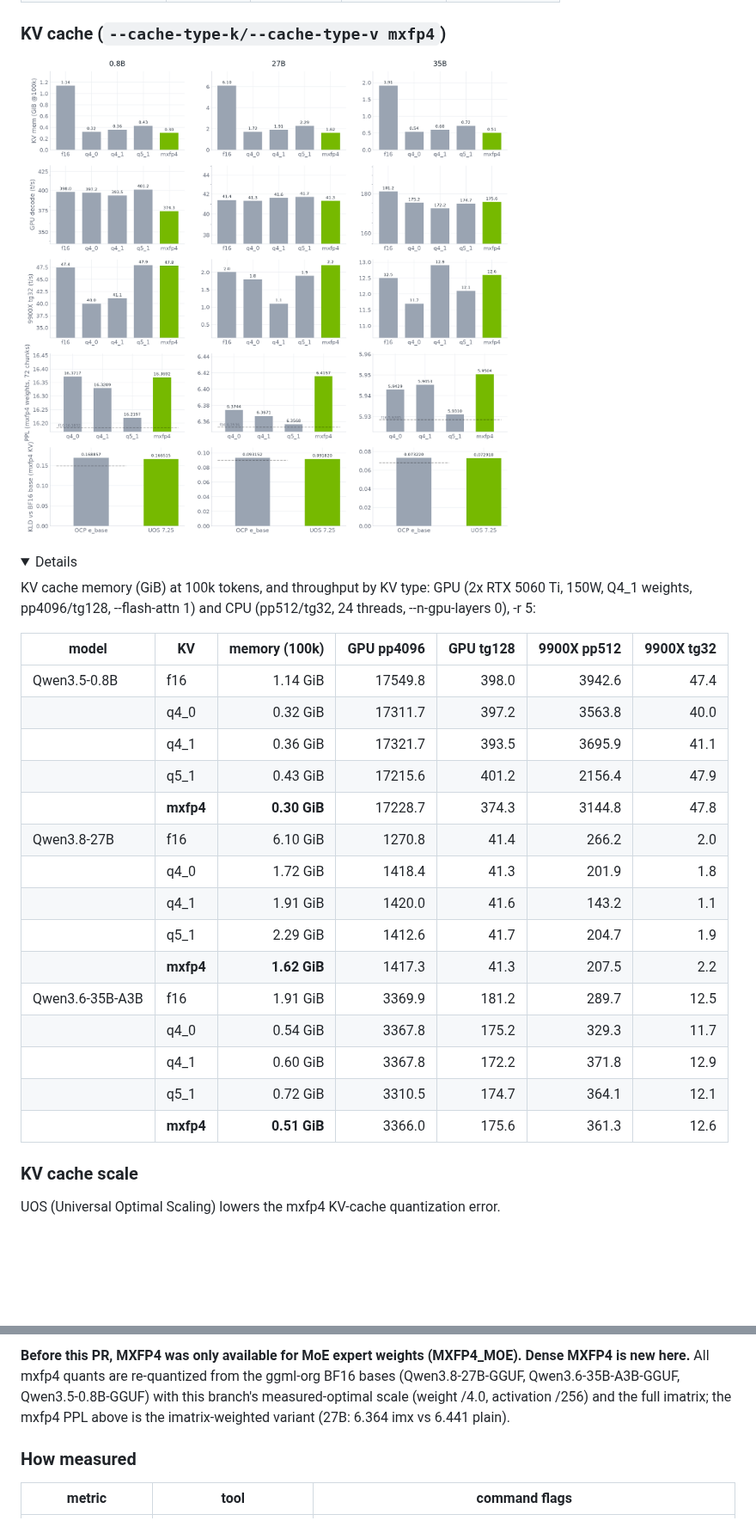
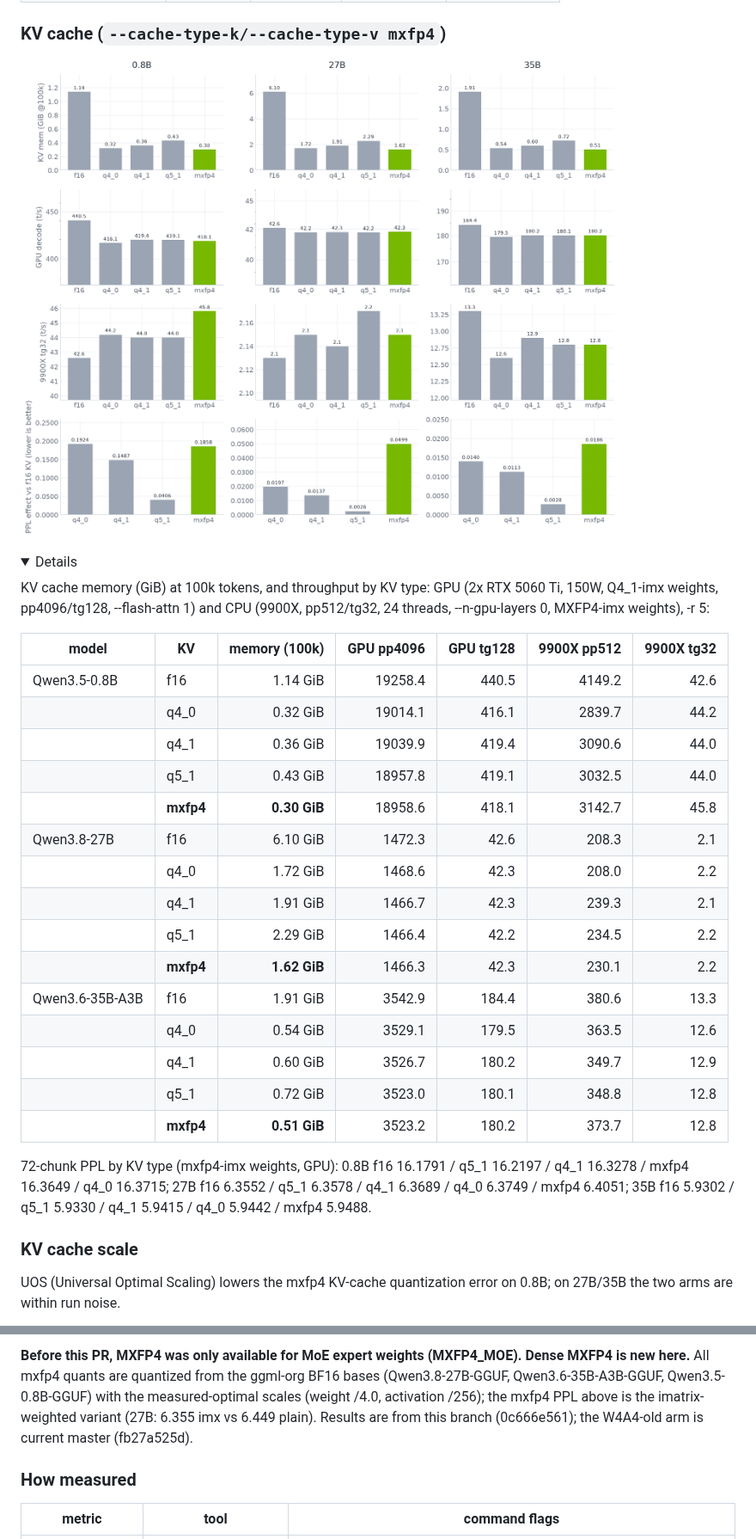
Before and after one commit to timothyeburke/mxfp4-pr-assets, a Markdown page: PR-body.md, 2 parts joined by grey strips. Shown at 86% size. Rendered like a GitHub page; pictures changed too: kv-cache.png; folded sections open; blank space fills up the shorter version.

```diff
--- a/PR-body.md
+++ b/PR-body.md
@@ -166,31 +189,32 @@ GPU: 2x RTX 5060 Ti, -sm tensor, -fa on, -r 5. CPU: 9900X, 24 threads, -r 5. 27B
 <details>
 <summary>Details</summary>
 
-KV cache memory (GiB) at 100k tokens, and throughput by KV type: GPU (2x RTX 5060 Ti, 150W, Q4_1 weights, pp4096/tg128, --flash-attn 1) and CPU (pp512/tg32, 24 threads, --n-gpu-layers 0), -r 5:
+KV cache memory (GiB) at 100k tokens, and throughput by KV type: GPU (2x RTX 5060 Ti, 150W, Q4_1-imx weights, pp4096/tg128, --flash-attn 1) and CPU (9900X, pp512/tg32, 24 threads, --n-gpu-layers 0, MXFP4-imx weights), -r 5:
 
 | model | KV | memory (100k) | GPU pp4096 | GPU tg128 | 9900X pp512 | 9900X tg32 |
 |---|---|---:|---:|---:|---:|---:|
-| Qwen3.5-0.8B | f16 | 1.14 GiB | 17549.8 | 398.0 | 3942.6 | 47.4 |
-|  | q4_0 | 0.32 GiB | 17311.7 | 397.2 | 3563.8 | 40.0 |
-|  | q4_1 | 0.36 GiB | 17321.7 | 393.5 | 3695.9 | 41.1 |
-|  | q5_1 | 0.43 GiB | 17215.6 | 401.2 | 2156.4 | 47.9 |
-|  | **mxfp4** | **0.30 GiB** | 17228.7 | 374.3 | 3144.8 | 47.8 |
-| Qwen3.8-27B | f16 | 6.10 GiB | 1270.8 | 41.4 | 266.2 | 2.0 |
-|  | q4_0 | 1.72 GiB | 1418.4 | 41.3 | 201.9 | 1.8 |
-|  | q4_1 | 1.91 GiB | 1420.0 | 41.6 | 143.2 | 1.1 |
-|  | q5_1 | 2.29 GiB | 1412.6 | 41.7 | 204.7 | 1.9 |
-|  | **mxfp4** | **1.62 GiB** | 1417.3 | 41.3 | 207.5 | 2.2 |
-| Qwen3.6-35B-A3B | f16 | 1.91 GiB | 3369.9 | 181.2 | 289.7 | 12.5 |
-|  | q4_0 | 0.54 GiB | 3367.8 | 175.2 | 329.3 | 11.7 |
-|  | q4_1 | 0.60 GiB | 3367.8 | 172.2 | 371.8 | 12.9 |
-|  | q5_1 | 0.72 GiB | 3310.5 | 174.7 | 364.1 | 12.1 |
-|  | **mxfp4** | **0.51 GiB** | 3366.0 | 175.6 | 361.3 | 12.6 |
+| Qwen3.5-0.8B | f16 | 1.14 GiB | 19258.4 | 440.5 | 4149.2 | 42.6 |
+|  | q4_0 | 0.32 GiB | 19014.1 | 416.1 | 2839.7 | 44.2 |
+|  | q4_1 | 0.36 GiB | 19039.9 | 419.4 | 3090.6 | 44.0 |
+|  | q5_1 | 0.43 GiB | 18957.8 | 419.1 | 3032.5 | 44.0 |
+|  | **mxfp4** | **0.30 GiB** | 18958.6 | 418.1 | 3142.7 | 45.8 |
+| Qwen3.8-27B | f16 | 6.10 GiB | 1472.3 | 42.6 | 208.3 | 2.1 |
+|  | q4_0 | 1.72 GiB | 1468.6 | 42.3 | 208.0 | 2.2 |
+|  | q4_1 | 1.91 GiB | 1466.7 | 42.3 | 239.3 | 2.1 |
+|  | q5_1 | 2.29 GiB | 1466.4 | 42.2 | 234.5 | 2.2 |
+|  | **mxfp4** | **1.62 GiB** | 1466.3 | 42.3 | 230.1 | 2.2 |
+| Qwen3.6-35B-A3B | f16 | 1.91 GiB | 3542.9 | 184.4 | 380.6 | 13.3 |
+|  | q4_0 | 0.54 GiB | 3529.1 | 179.5 | 363.5 | 12.6 |
+|  | q4_1 | 0.60 GiB | 3526.7 | 180.2 | 349.7 | 12.9 |
+|  | q5_1 | 0.72 GiB | 3523.0 | 180.1 | 348.8 | 12.8 |
+|  | **mxfp4** | **0.51 GiB** | 3523.2 | 180.2 | 373.7 | 12.8 |
+
+72-chunk PPL by KV type (mxfp4-imx weights, GPU): 0.8B f16 16.1791 / q5_1 16.2197 / q4_1 16.3278 / mxfp4 16.3649 / q4_0 16.3715; 27B f16 6.3552 / q5_1 6.3578 / q4_1 6.3689 / q4_0 6.3749 / mxfp4 6.4051; 35B f16 5.9302 / q5_1 5.9330 / q4_1 5.9415 / q4_0 5.9442 / mxfp4 5.9488.
 
 </details>
 
-
 ### KV cache scale
-UOS (Universal Optimal Scaling) lowers the mxfp4 KV-cache quantization error.
+UOS (Universal Optimal Scaling) lowers the mxfp4 KV-cache quantization error on 0.8B; on 27B/35B the two arms are within run noise.
 
 ![UOS vs e_base KV-cache effect](https://raw.githubusercontent.com/timothyeburke/mxfp4-pr-assets/master/kv-uos-vs-ebase.png)
 
@@ -237,5 +260,5 @@ Newly quantized files differ from old ones byte for byte; existing GGUFs are una
 
-**Before this PR, MXFP4 was only available for MoE expert weights (MXFP4_MOE). Dense MXFP4 is new here.** All mxfp4 quants are re-quantized from the ggml-org BF16 bases (Qwen3.8-27B-GGUF, Qwen3.6-35B-A3B-GGUF, Qwen3.5-0.8B-GGUF) with this branch's measured-optimal scale (weight /4.0, activation /256) and the full imatrix; the mxfp4 PPL above is the imatrix-weighted variant (27B: 6.364 imx vs 6.441 plain).
+**Before this PR, MXFP4 was only available for MoE expert weights (MXFP4_MOE). Dense MXFP4 is new here.** All mxfp4 quants are quantized from the ggml-org BF16 bases (Qwen3.8-27B-GGUF, Qwen3.6-35B-A3B-GGUF, Qwen3.5-0.8B-GGUF) with the measured-optimal scales (weight /4.0, activation /256); the mxfp4 PPL above is the imatrix-weighted variant (27B: 6.355 imx vs 6.449 plain). Results are from this branch (0c666e561); the W4A4-old arm is current master (fb27a525d).
 
 ### How measured
 
```
Also changed, not shown: other parts of PR-body.md (+124 -101 lines), kl-top-p.png, kv-uos-vs-ebase.png, ppl-vs-size.png, w4a8-vs-w4a4.png, 1 other file.
